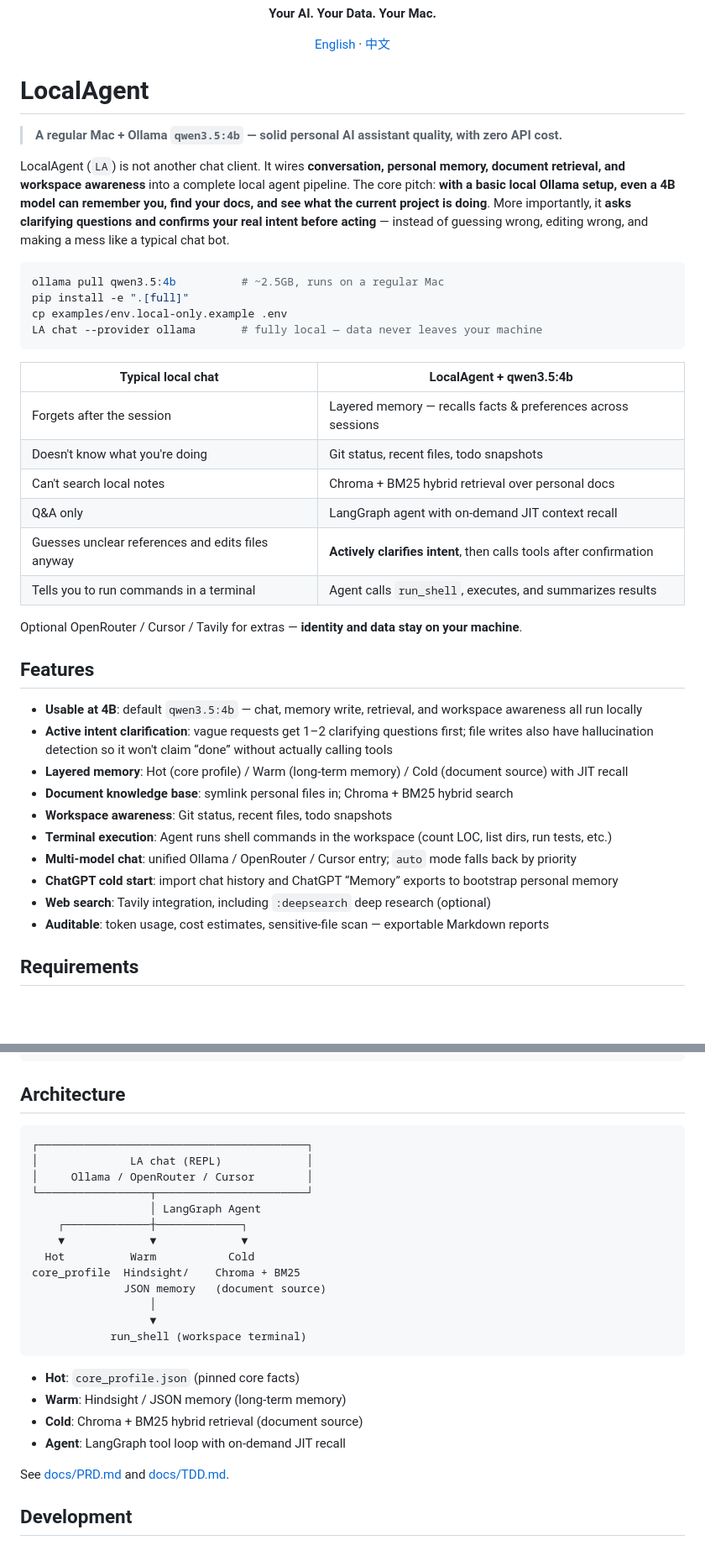
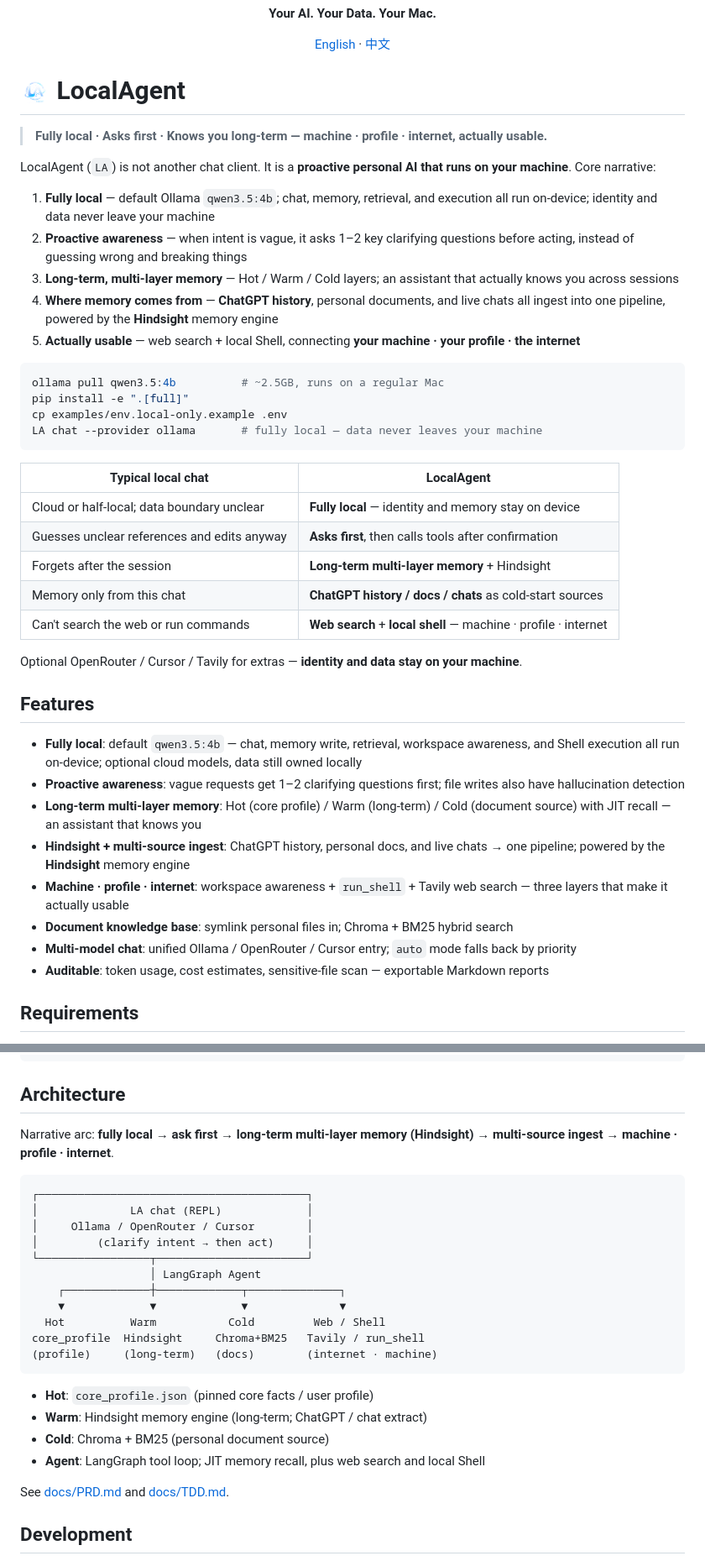
Before and after one commit to hezhenghui7338/localagent, a Markdown page: README.md, 2 parts joined by grey strips. Shown at 84% size. Drawn GitHub-style; pictures changed too: assets/LA logo.png (added); blank space fills up the shorter version.

````diff
--- a/README.md
+++ b/README.md
@@ -10,11 +10,17 @@
   <a href="./README.md">English</a> · <a href="./README.zh-CN.md">中文</a>
 </p>
 
-# LocalAgent
+# <img src="assets/LA%20logo.png" alt="LA" width="36" valign="middle"> LocalAgent
 
-> **A regular Mac + Ollama `qwen3.5:4b` — solid personal AI assistant quality, with zero API cost.**
+> **Fully local · Asks first · Knows you long-term — machine · profile · internet, actually usable.**
 
-LocalAgent (`LA`) is not another chat client. It wires **conversation, personal memory, document retrieval, and workspace awareness** into a complete local agent pipeline. The core pitch: **with a basic local Ollama setup, even a 4B model can remember you, find your docs, and see what the current project is doing**. More importantly, it **asks clarifying questions and confirms your real intent before acting** — instead of guessing wrong, editing wrong, and making a mess like a typical chat bot.
+LocalAgent (`LA`) is not another chat client. It is a **proactive personal AI that runs on your machine**. Core narrative:
+
+1. **Fully local** — default Ollama `qwen3.5:4b`; chat, memory, retrieval, and execution all run on-device; identity and data never leave your machine
+2. **Proactive awareness** — when intent is vague, it asks 1–2 key clarifying questions before acting, instead of guessing wrong and breaking things
+3. **Long-term, multi-layer memory** — Hot / Warm / Cold layers; an assistant that actually knows you across sessions
+4. **Where memory comes from** — **ChatGPT history**, personal documents, and live chats all ingest into one pipeline, powered by the **Hindsight** memory engine
+5. **Actually usable** — web search + local Shell, connecting **your machine · your profile · the internet**
 
 ```bash
 ollama pull qwen3.5:4b          # ~2.5GB, runs on a regular Mac
@@ -23,28 +29,25 @@ cp examples/env.local-only.example .env
 LA chat --provider ollama       # fully local — data never leaves your machine
 ```
 
-| Typical local chat | LocalAgent + qwen3.5:4b |
+| Typical local chat | LocalAgent |
 | --- | --- |
-| Forgets after the session | Layered memory — recalls facts & preferences across sessions |
-| Doesn't know what you're doing | Git status, recent files, todo snapshots |
-| Can't search local notes | Chroma + BM25 hybrid retrieval over personal docs |
-| Q&A only | LangGraph agent with on-demand JIT context recall |
-| Guesses unclear references and edits files anyway | **Actively clarifies intent**, then calls tools after confirmation |
-| Tells you to run commands in a terminal | Agent calls `run_shell`, executes, and summarizes results |
+| Cloud or half-local; data boundary unclear | **Fully local** — identity and memory stay on device |
+| Guesses unclear references and edits anyway | **Asks first**, then calls tools after confirmation |
+| Forgets after the session | **Long-term multi-layer memory** + Hindsight |
+| Memory only from this chat | **ChatGPT history / docs / chats** as cold-start sources |
+| Can't search the web or run commands | **Web search** + **local shell** — machine · profile · internet |
 
 Optional OpenRouter / Cursor / Tavily for extras — **identity and data stay on your machine**.
 
 ## Features
 
-- **Usable at 4B**: default `qwen3.5:4b` — chat, memory write, retrieval, and workspace awareness all run locally
-- **Active intent clarification**: vague requests get 1–2 clarifying questions first; file writes also have hallucination detection so it won't claim “done” without actually calling tools
-- **Layered memory**: Hot (core profile) / Warm (long-term memory) / Cold (document source) with JIT recall
+- **Fully local**: default `qwen3.5:4b` — chat, memory write, retrieval, workspace awareness, and Shell execution all run on-device; optional cloud models, data still owned locally
+- **Proactive awareness**: vague requests get 1–2 clarifying questions first; file writes also have hallucination detection
+- **Long-term multi-layer memory**: Hot (core profile) / Warm (long-term) / Cold (document source) with JIT recall — an assistant that knows you
+- **Hindsight + multi-source ingest**: ChatGPT history, personal docs, and live chats → one pipeline; powered by the **Hindsight** memory engine
+- **Machine · profile · internet**: workspace awareness + `run_shell` + Tavily web search — three layers that make it actually usable
 - **Document knowledge base**: symlink personal files in; Chroma + BM25 hybrid search
-- **Workspace awareness**: Git status, recent files, todo snapshots
-- **Terminal execution**: Agent runs shell commands in the workspace (count LOC, list dirs, run tests, etc.)
 - **Multi-model chat**: unified Ollama / OpenRouter / Cursor entry; `auto` mode falls back by priority
-- **ChatGPT cold start**: import chat history and ChatGPT “Memory” exports to bootstrap personal memory
-- **Web search**: Tavily integration, including `:deepsearch` deep research (optional)
 - **Auditable**: token usage, cost estimates, sensitive-file scan — exportable Markdown reports
 
 ## Requirements
@@ -298,26 +301,26 @@ data/
 
 ## Architecture
 
+Narrative arc: **fully local** → **ask first** → **long-term multi-layer memory (Hindsight)** → **multi-source ingest** → **machine · profile · internet**.
+
 ```
 ┌─────────────────────────────────────────┐
 │              LA chat (REPL)             │
 │     Ollama / OpenRouter / Cursor        │
+│         (clarify intent → then act)     │
 └─────────────────┬───────────────────────┘
                   │ LangGraph Agent
-    ┌─────────────┼─────────────┐
-    ▼             ▼             ▼
-  Hot          Warm           Cold
-core_profile  Hindsight/    Chroma + BM25
-              JSON memory   (document source)
-                  │
-                  ▼
-            run_shell (workspace terminal)
+    ┌─────────────┼─────────────┬──────────────┐
+    ▼             ▼             ▼              ▼
+  Hot          Warm           Cold         Web / Shell
+core_profile  Hindsight     Chroma+BM25   Tavily / run_shell
+(profile)     (long-term)   (docs)        (internet · machine)
 ```
 
-- **Hot**: `core_profile.json` (pinned core facts)
-- **Warm**: Hindsight / JSON memory (long-term memory)
-- **Cold**: Chroma + BM25 hybrid retrieval (document source)
-- **Agent**: LangGraph tool loop with on-demand JIT recall
+- **Hot**: `core_profile.json` (pinned core facts / user profile)
+- **Warm**: Hindsight memory engine (long-term; ChatGPT / chat extract)
+- **Cold**: Chroma + BM25 (personal document source)
+- **Agent**: LangGraph tool loop; JIT memory recall, plus web search and local Shell
 
 See [docs/PRD.md](docs/PRD.md) and [docs/TDD.md](docs/TDD.md).
 
````
Also changed, not shown: other parts of README.md (+9 -9 lines), README.zh-CN.md (+41 -38 lines), docs/PRD.md (+21 -20 lines), 3 other files.
